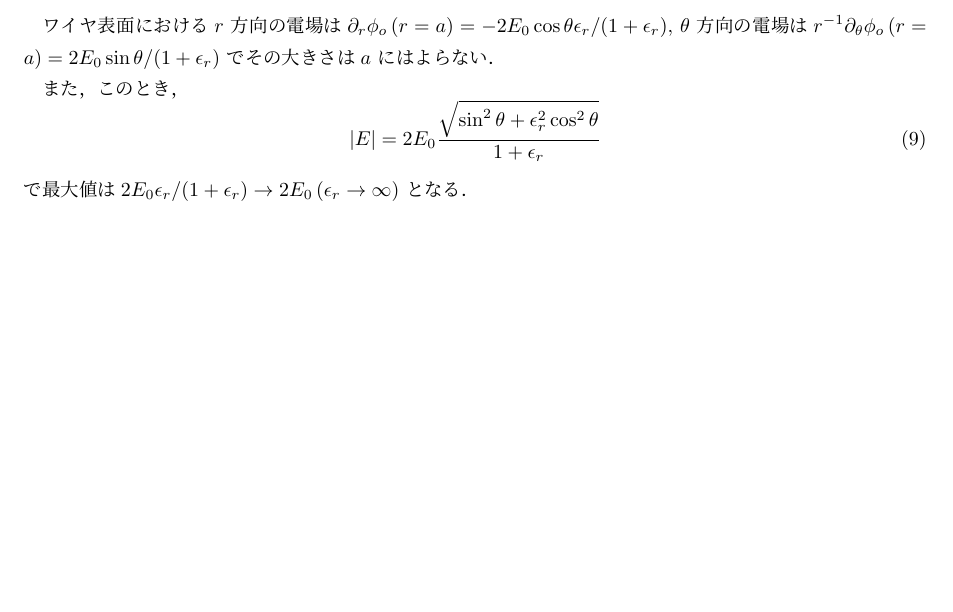
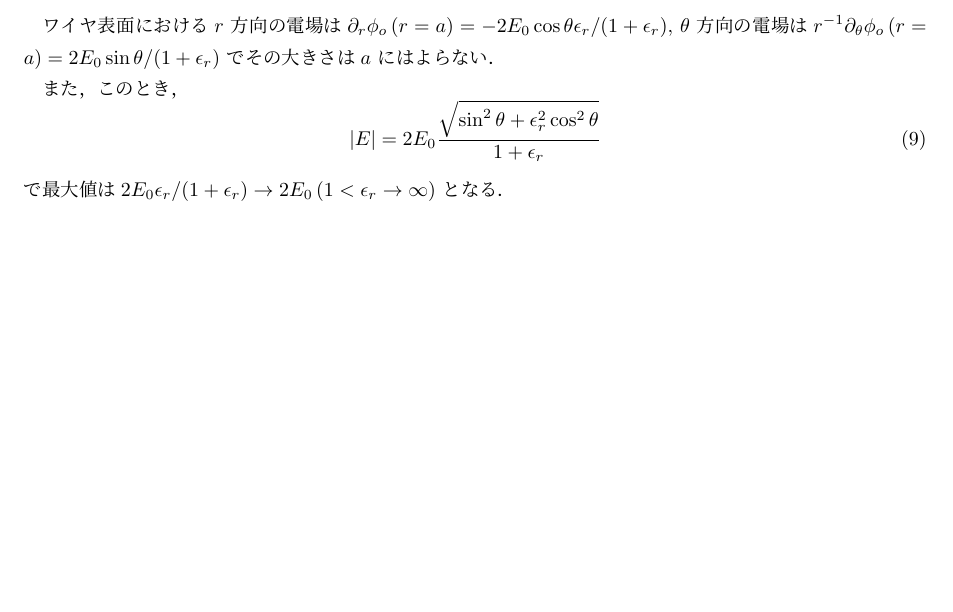
Before and after one commit to t-odagawa/ElectricFieldCalculation, a LaTeX document (docs/electric_field.tex): part of page 2 of 2, cut so that both start at the same text. Compiled offline with pLaTeX and dvipdfmx.

Commit message:
pdf update

```diff
--- a/docs/electric_field.tex
+++ b/docs/electric_field.tex
@@ -72,5 +72,5 @@ U(r, \theta) = (A_0\theta + B_0)(C_0\log r + D_0)  + \sum_{n = 1}^\infty (A_n\co
 \begin{equation}
 |E| = 2E_0\frac{\sqrt{\sin^2\theta + \epsilon_r^2\cos^2\theta}}{1 + \epsilon_r}
 \end{equation}
-で最大値は$2E_0\epsilon_r/(1+\epsilon_r)\to2E_0\,(\epsilon_r\to\infty)$ となる．
+で最大値は$2E_0\epsilon_r/(1+\epsilon_r)\to2E_0\,(1<\epsilon_r\to\infty)$ となる．
 \end{document}
```
Also changed, not shown: docs/electric_field.pdf.
